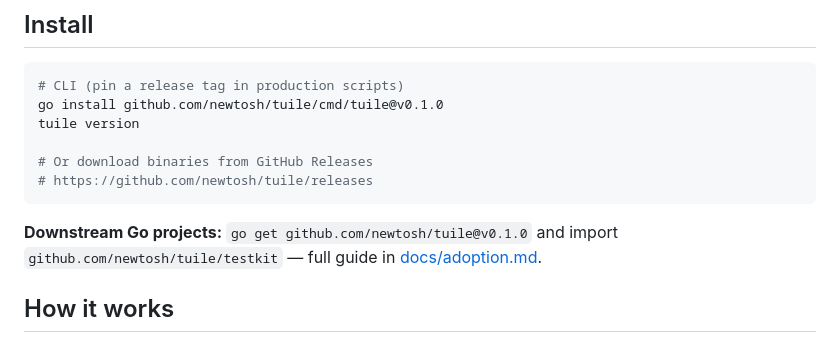
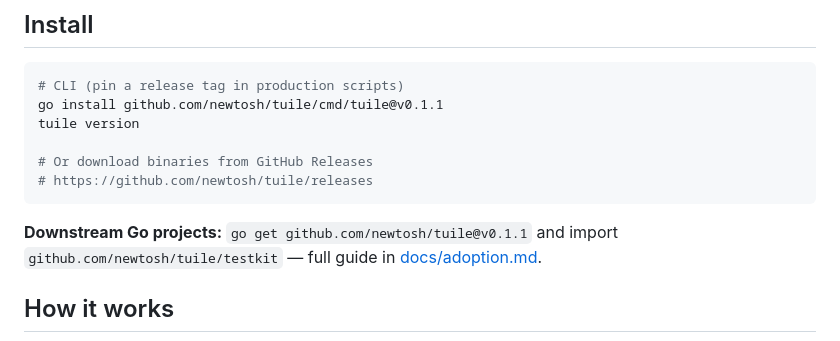
Before and after one commit to newtosh/tuile, a Markdown page: README.md, the part around the change. Rendered like a GitHub page.

Commit message:
Bump install docs to v0.1.1. (#9)
Co-authored-by: Cursor <cursoragent@cursor.com>

````diff
--- a/README.md
+++ b/README.md
@@ -34,14 +34,14 @@ Typical uses:
 
 ```bash
 # CLI (pin a release tag in production scripts)
-go install github.com/newtosh/tuile/cmd/tuile@v0.1.0
+go install github.com/newtosh/tuile/cmd/tuile@v0.1.1
 tuile version
 
 # Or download binaries from GitHub Releases
 # https://github.com/newtosh/tuile/releases
 ```
 
-**Downstream Go projects:** `go get github.com/newtosh/tuile@v0.1.0` and import `github.com/newtosh/tuile/testkit` — full guide in [docs/adoption.md](docs/adoption.md).
+**Downstream Go projects:** `go get github.com/newtosh/tuile@v0.1.1` and import `github.com/newtosh/tuile/testkit` — full guide in [docs/adoption.md](docs/adoption.md).
 
 ## How it works
 
````
Also changed, not shown: docs/adoption.md (+3 -3 lines).
